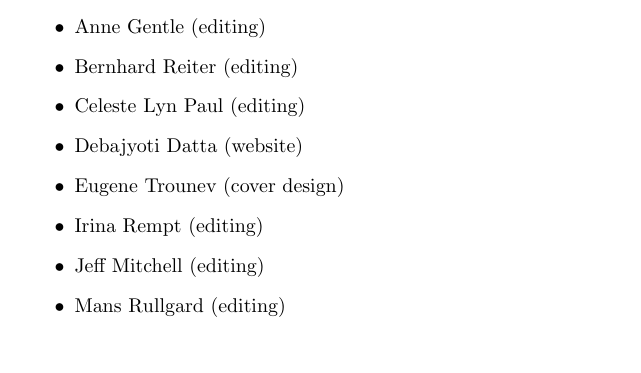
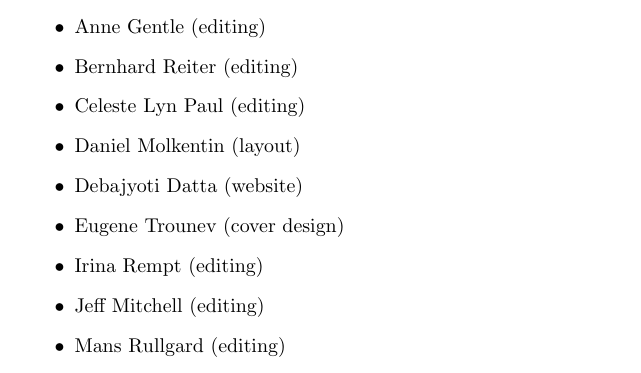
Before and after one commit to Open-Advice/Open-Advice, a LaTeX thesis (Open-Advice.tex, which reads thankyou.tex): part of page 7 of 312, cut so that both start at the same text. Compiled offline with pdfLaTeX; an older LaTeX class or package is replaced by its successor.

Commit message:
add danimo to thank you page

```diff
--- a/thankyou.tex
+++ b/thankyou.tex
@@ -6,6 +6,7 @@ authors and the following people, who helped make it happen:
  \item Anne Gentle (editing)
  \item Bernhard Reiter (editing)
  \item Celeste Lyn Paul (editing)
+ \item Daniel Molkentin (layout)
  \item Debajyoti Datta (website)
  \item Eugene Trounev (cover design)
  \item Irina Rempt (editing)
```
